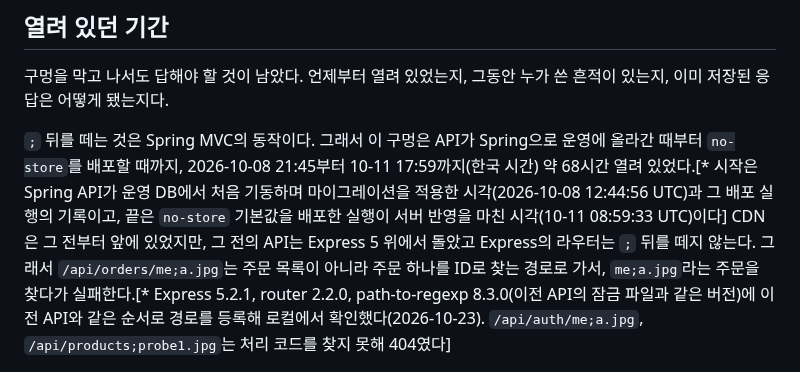
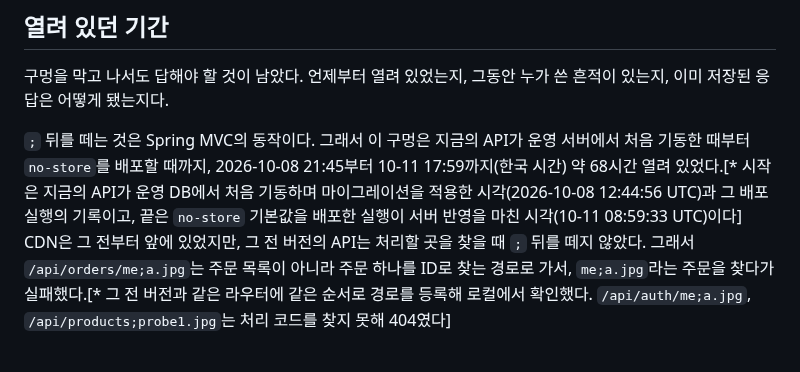
Before and after one commit to gjaku1031/ken-blog, a Markdown page: content/posts/post-b4f19d3c-62a8-4e7d-95b1-0c8a7e3f5d26.md, the part around one of its changes. GitHub-like rendering.

```diff
--- a/content/posts/post-b4f19d3c-62a8-4e7d-95b1-0c8a7e3f5d26.md
+++ b/content/posts/post-b4f19d3c-62a8-4e7d-95b1-0c8a7e3f5d26.md
@@ -126,5 +126,5 @@ CDN은 보관본을 주소로만 찾고 쿠키는 보지 않는다. 쿠키를
 
 구멍을 막고 나서도 답해야 할 것이 남았다. 언제부터 열려 있었는지, 그동안 누가 쓴 흔적이 있는지, 이미 저장된 응답은 어떻게 됐는지다.
 
-`;` 뒤를 떼는 것은 Spring MVC의 동작이다. 그래서 이 구멍은 API가 Spring으로 운영에 올라간 때부터 `no-store`를 배포할 때까지, 2026-10-08 21:45부터 10-11 17:59까지(한국 시간) 약 68시간 열려 있었다.[* 시작은 Spring API가 운영 DB에서 처음 기동하며 마이그레이션을 적용한 시각(2026-10-08 12:44:56 UTC)과 그 배포 실행의 기록이고, 끝은 `no-store` 기본값을 배포한 실행이 서버 반영을 마친 시각(10-11 08:59:33 UTC)이다] CDN은 그 전부터 앞에 있었지만, 그 전의 API는 Express 5 위에서 돌았고 Express의 라우터는 `;` 뒤를 떼지 않는다. 그래서 `/api/orders/me;a.jpg`는 주문 목록이 아니라 주문 하나를 ID로 찾는 경로로 가서, `me;a.jpg`라는 주문을 찾다가 실패한다.[* Express 5.2.1, router 2.2.0, path-to-regexp 8.3.0(이전 API의 잠금 파일과 같은 버전)에 이전 API와 같은 순서로 경로를 등록해 로컬에서 확인했다(2026-10-23). `/api/auth/me;a.jpg`, `/api/products;probe1.jpg`는 처리 코드를 찾지 못해 404였다]
+`;` 뒤를 떼는 것은 Spring MVC의 동작이다. 그래서 이 구멍은 지금의 API가 운영 서버에서 처음 기동한 때부터 `no-store`를 배포할 때까지, 2026-10-08 21:45부터 10-11 17:59까지(한국 시간) 약 68시간 열려 있었다.[* 시작은 지금의 API가 운영 DB에서 처음 기동하며 마이그레이션을 적용한 시각(2026-10-08 12:44:56 UTC)과 그 배포 실행의 기록이고, 끝은 `no-store` 기본값을 배포한 실행이 서버 반영을 마친 시각(10-11 08:59:33 UTC)이다] CDN은 그 전부터 앞에 있었지만, 그 전 버전의 API는 처리할 곳을 찾을 때 `;` 뒤를 떼지 않았다. 그래서 `/api/orders/me;a.jpg`는 주문 목록이 아니라 주문 하나를 ID로 찾는 경로로 가서, `me;a.jpg`라는 주문을 찾다가 실패했다.[* 그 전 버전과 같은 라우터에 같은 순서로 경로를 등록해 로컬에서 확인했다. `/api/auth/me;a.jpg`, `/api/products;probe1.jpg`는 처리 코드를 찾지 못해 404였다]
 
```
Also changed, not shown: other parts of content/posts/post-b4f19d3c-62a8-4e7d-95b1-0c8a7e3f5d26.md (+1 -1 lines), content/posts/doc-7a3c9e51-4b6d-4f82-a1e7-2d5c8b0f6e94.md (+1 -1 lines).
